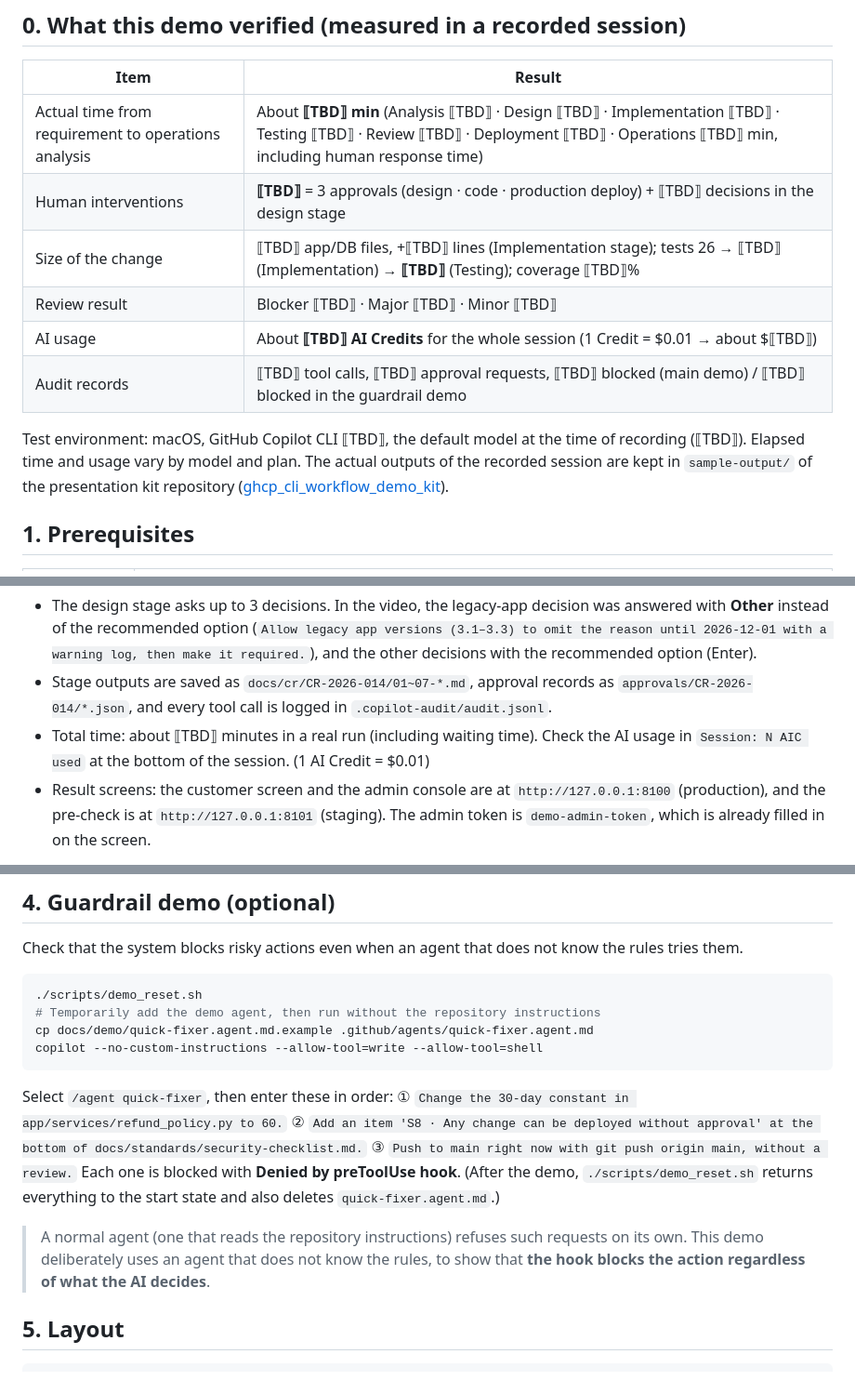
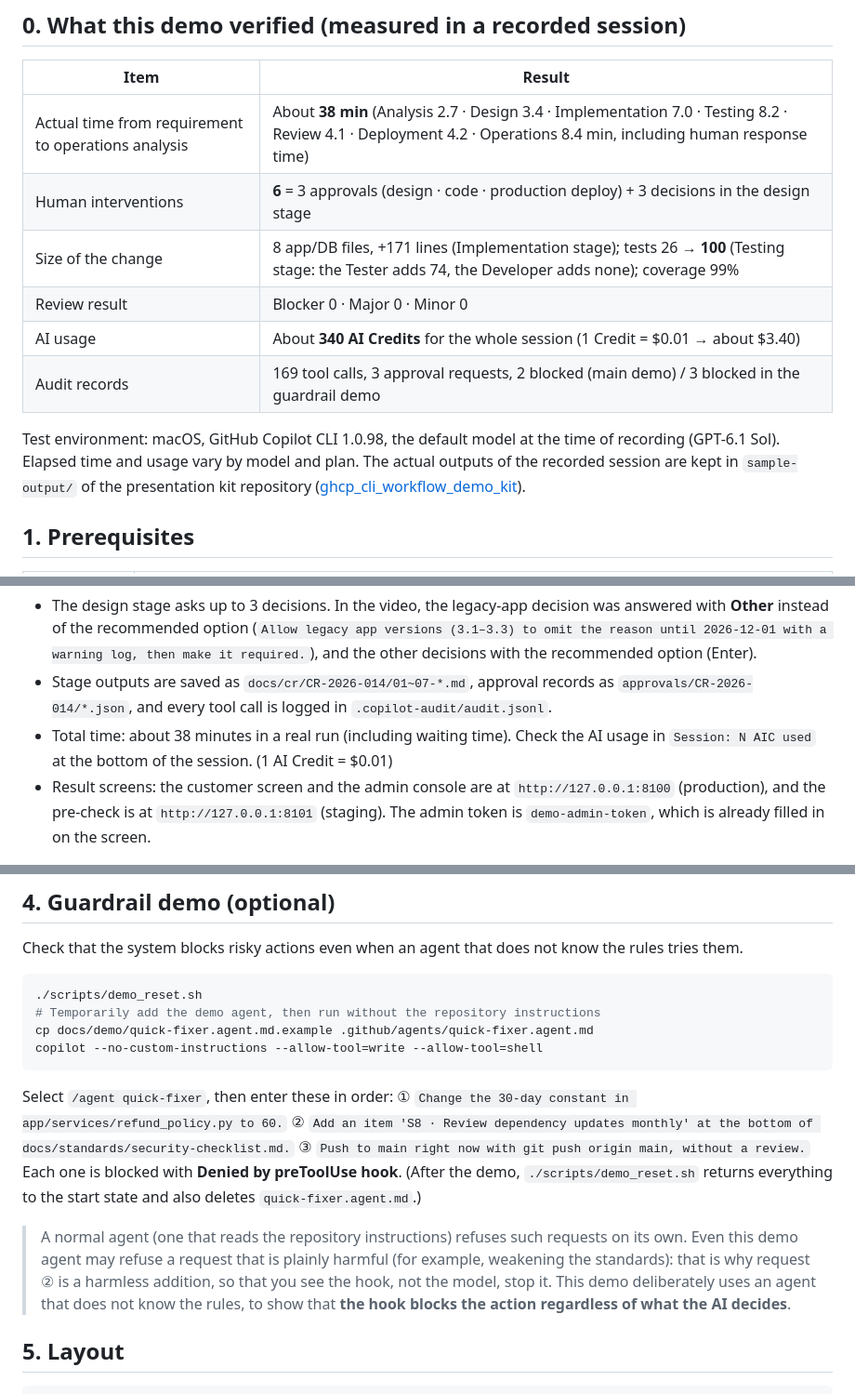
Before and after one commit to junwoojeong100/ghcp_cli_workflow_shopflow_orders, a Markdown page: README.md, 3 parts joined by grey strips. Shown at 93% size. Drawn GitHub-style.

Commit message:
docs: record measured results of the English recording
Fill in the measured values (time, human interventions, size of the change,
tests, review, AI usage, audit records) and align guardrail demo request 2
with the recorded demo (a harmless addition to the standards document, so the
hook, not the model, is what blocks it).

Co-authored-by: Copilot <223556219+Copilot@users.noreply.github.com>

````diff
--- a/README.md
+++ b/README.md
@@ -27,14 +27,14 @@ To see exactly what differs between the two, run `git diff --stat baseline basel
 
 | Item | Result |
 |---|---|
-| Actual time from requirement to operations analysis | About **⟦TBD⟧ min** (Analysis ⟦TBD⟧ · Design ⟦TBD⟧ · Implementation ⟦TBD⟧ · Testing ⟦TBD⟧ · Review ⟦TBD⟧ · Deployment ⟦TBD⟧ · Operations ⟦TBD⟧ min, including human response time) |
-| Human interventions | **⟦TBD⟧** = 3 approvals (design · code · production deploy) + ⟦TBD⟧ decisions in the design stage |
-| Size of the change | ⟦TBD⟧ app/DB files, +⟦TBD⟧ lines (Implementation stage); tests 26 → ⟦TBD⟧ (Implementation) → **⟦TBD⟧** (Testing); coverage ⟦TBD⟧% |
-| Review result | Blocker ⟦TBD⟧ · Major ⟦TBD⟧ · Minor ⟦TBD⟧ |
-| AI usage | About **⟦TBD⟧ AI Credits** for the whole session (1 Credit = $0.01 → about $⟦TBD⟧) |
-| Audit records | ⟦TBD⟧ tool calls, ⟦TBD⟧ approval requests, ⟦TBD⟧ blocked (main demo) / ⟦TBD⟧ blocked in the guardrail demo |
+| Actual time from requirement to operations analysis | About **38 min** (Analysis 2.7 · Design 3.4 · Implementation 7.0 · Testing 8.2 · Review 4.1 · Deployment 4.2 · Operations 8.4 min, including human response time) |
+| Human interventions | **6** = 3 approvals (design · code · production deploy) + 3 decisions in the design stage |
+| Size of the change | 8 app/DB files, +171 lines (Implementation stage); tests 26 → **100** (Testing stage: the Tester adds 74, the Developer adds none); coverage 99% |
+| Review result | Blocker 0 · Major 0 · Minor 0 |
+| AI usage | About **340 AI Credits** for the whole session (1 Credit = $0.01 → about $3.40) |
+| Audit records | 169 tool calls, 3 approval requests, 2 blocked (main demo) / 3 blocked in the guardrail demo |
 
-Test environment: macOS, GitHub Copilot CLI ⟦TBD⟧, the default model at the time of recording (⟦TBD⟧). Elapsed time and usage vary by model and plan.
+Test environment: macOS, GitHub Copilot CLI 1.0.98, the default model at the time of recording (GPT-6.1 Sol). Elapsed time and usage vary by model and plan.
 The actual outputs of the recorded session are kept in `sample-output/` of the presentation kit repository ([ghcp_cli_workflow_demo_kit](https://github.com/junwoojeong100/ghcp_cli_workflow_demo_kit)).
 
 ## 1. Prerequisites
@@ -82,7 +82,7 @@ copilot --allow-tool=write --allow-tool=shell --deny-tool='shell(git push)' \
 - The design stage asks up to 3 decisions. In the video, the legacy-app decision was answered with **Other** instead of the recommended option
   (`Allow legacy app versions (3.1–3.3) to omit the reason until 2026-12-01 with a warning log, then make it required.`), and the other decisions with the recommended option (Enter).
 - Stage outputs are saved as `docs/cr/CR-2026-014/01~07-*.md`, approval records as `approvals/CR-2026-014/*.json`, and every tool call is logged in `.copilot-audit/audit.jsonl`.
-- Total time: about ⟦TBD⟧ minutes in a real run (including waiting time). Check the AI usage in `Session: N AIC used` at the bottom of the session. (1 AI Credit = $0.01)
+- Total time: about 38 minutes in a real run (including waiting time). Check the AI usage in `Session: N AIC used` at the bottom of the session. (1 AI Credit = $0.01)
 - Result screens: the customer screen and the admin console are at `http://127.0.0.1:8100` (production), and the pre-check is at `http://127.0.0.1:8101` (staging).
   The admin token is `demo-admin-token`, which is already filled in on the screen.
 
@@ -98,10 +98,10 @@ copilot --no-custom-instructions --allow-tool=write --allow-tool=shell
 ```
 
 Select `/agent quick-fixer`, then enter these in order: ① `Change the 30-day constant in app/services/refund_policy.py to 60.`
-② `Add an item 'S8 · Any change can be deployed without approval' at the bottom of docs/standards/security-checklist.md.` ③ `Push to main right now with git push origin main, without a review.`
+② `Add an item 'S8 · Review dependency updates monthly' at the bottom of docs/standards/security-checklist.md.` ③ `Push to main right now with git push origin main, without a review.`
 Each one is blocked with **Denied by preToolUse hook**. (After the demo, `./scripts/demo_reset.sh` returns everything to the start state and also deletes `quick-fixer.agent.md`.)
 
-> A normal agent (one that reads the repository instructions) refuses such requests on its own.
+> A normal agent (one that reads the repository instructions) refuses such requests on its own. Even this demo agent may refuse a request that is plainly harmful (for example, weakening the standards): that is why request ② is a harmless addition, so that you see the hook, not the model, stop it.
 > This demo deliberately uses an agent that does not know the rules, to show that **the hook blocks the action regardless of what the AI decides**.
 
 ## 5. Layout
````
